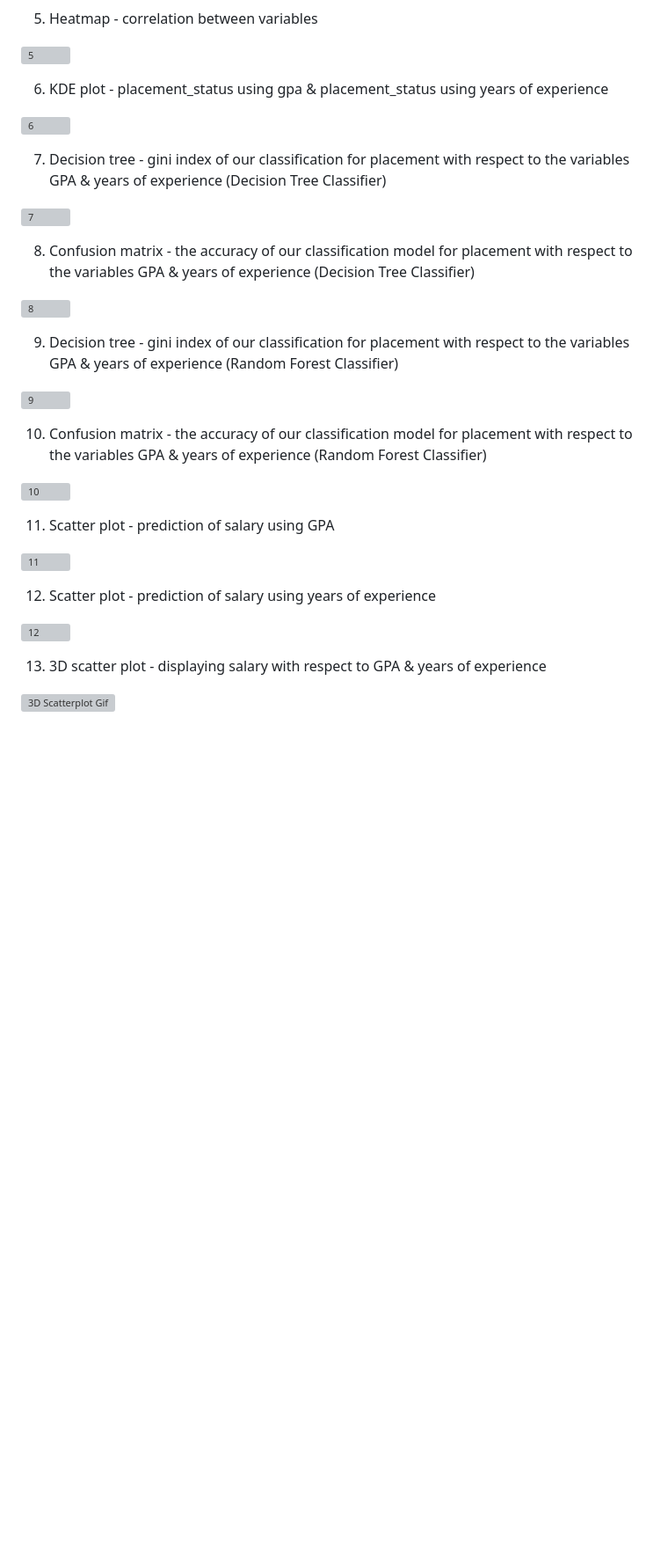
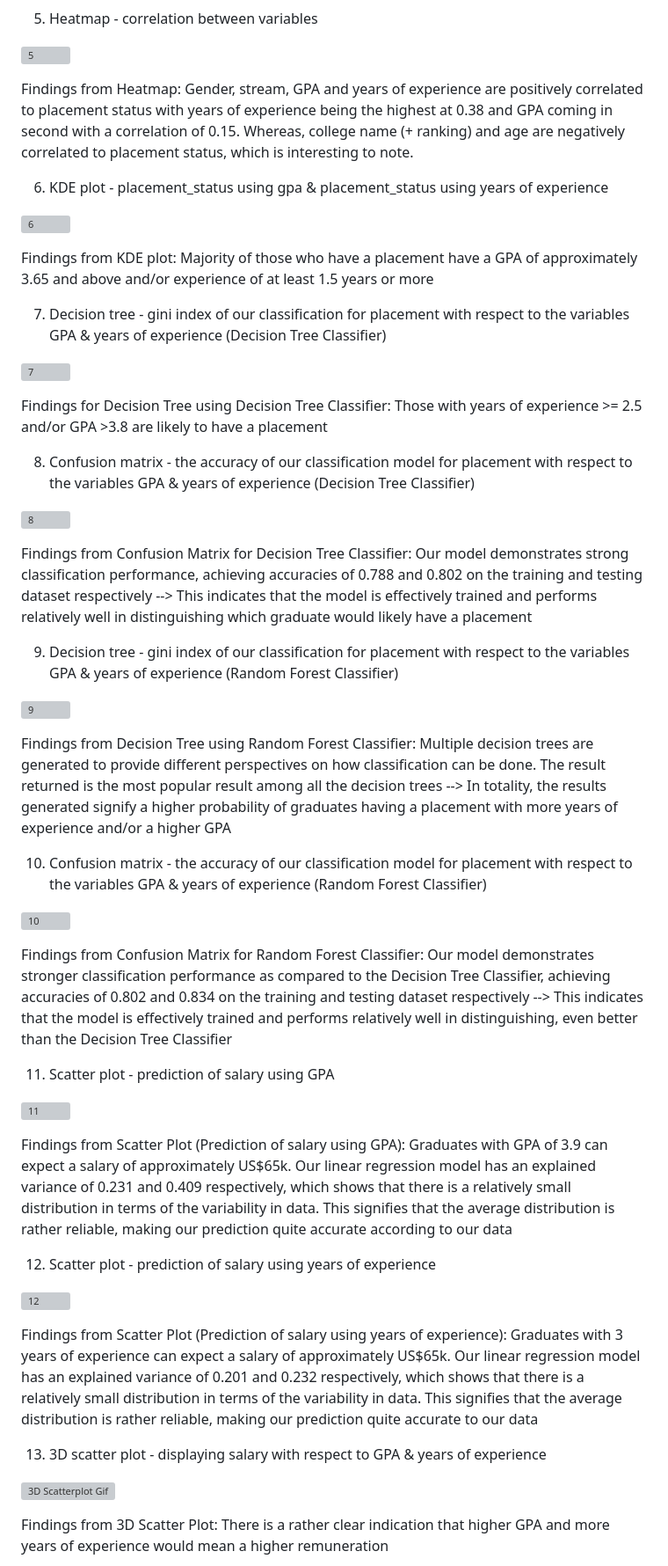
Before and after one commit to liuconggg/-FCCA_team-5_Student_ChuaLiu, a Markdown page: README.md, the part around the change printed below. Shown: that part at 88% size. GitHub-like rendering; blank space fills up the shorter version; grey boxes are pictures that could not be loaded.

```diff
--- a/README.md
+++ b/README.md
@@ -72,36 +90,53 @@ Visual Representations:
 
 ![5](https://github.com/liuconggg/FCS4_Team-5-/assets/128717856/11d83e03-6ffa-4c8a-8c89-f5a97ce4f594)
 
+Findings from Heatmap: Gender, stream, GPA and years of experience are positively correlated to placement status with years of experience being the highest at 0.38 and GPA coming in second with a correlation of 0.15. Whereas, college name (+ ranking) and age are negatively correlated to placement status, which is interesting to note.
+
 6) KDE plot - placement_status using gpa & placement_status using years of experience
 
 ![6](https://github.com/liuconggg/FCS4_Team-5-/assets/128717856/3b20be9f-1b48-4da8-9264-115b44a2bc95)
+
+Findings from KDE plot: Majority of those who have a placement have a GPA of approximately 3.65 and above and/or experience of at least 1.5 years or more
 
 7) Decision tree - gini index of our classification for placement with respect to the variables GPA & years of experience (Decision Tree Classifier)
 
 ![7](https://github.com/liuconggg/FCS4_Team-5-/assets/128717856/55147a37-105f-4444-88ac-6b3f2cd0a528)
 
+Findings for Decision Tree using Decision Tree Classifier: Those with years of experience >= 2.5 and/or GPA >3.8 are likely to have a placement
+
 8) Confusion matrix - the accuracy of our classification model for placement with respect to the variables GPA & years of experience (Decision Tree Classifier)
 
 ![8](https://github.com/liuconggg/FCS4_Team-5-/assets/128717856/6036cf3a-738e-4b0b-ae20-6bcc59faca0a)
+
+Findings from Confusion Matrix for Decision Tree Classifier: Our model demonstrates strong classification performance, achieving accuracies of 0.788 and 0.802 on the training and testing dataset respectively --> This indicates that the model is effectively trained and performs relatively well in distinguishing which graduate would likely have a placement
 
 9) Decision tree - gini index of our classification for placement with respect to the variables GPA & years of experience (Random Forest Classifier)
 
 ![9](https://github.com/liuconggg/FCS4_Team-5-/assets/128717856/16208b9e-367b-44fc-8d64-9a819e928569)
 
+Findings from Decision Tree using Random Forest Classifier: Multiple decision trees are generated to provide different perspectives on how classification can be done. The result returned is the most popular result among all the decision trees --> In totality, the results generated signify a higher probability of graduates having a placement with more years of experience and/or a higher GPA
+
 10) Confusion matrix - the accuracy of our classification model for placement with respect to the variables GPA & years of experience (Random Forest Classifier)
 
 ![10](https://github.com/liuconggg/FCS4_Team-5-/assets/128717856/7b896df6-3a34-4de4-aa7c-50c04eeb58c0)
+
+Findings from Confusion Matrix for Random Forest Classifier: Our model demonstrates stronger classification performance as compared to the Decision Tree Classifier, achieving accuracies of 0.802 and 0.834 on the training and testing dataset respectively --> This indicates that the model is effectively trained and performs relatively well in distinguishing, even better than the Decision Tree Classifier
 
 11) Scatter plot - prediction of salary using GPA
 
 ![11](https://github.com/liuconggg/FCS4_Team-5-/assets/128717856/43cd3ec2-8c26-456a-929a-27393ba3cc1d)
 
+Findings from Scatter Plot (Prediction of salary using GPA): Graduates with GPA of 3.9 can expect a salary of approximately US$65k. Our linear regression model has an explained variance of 0.231 and 0.409 respectively, which shows that there is a relatively small distribution in terms of the variability in data. This signifies that the average distribution is rather reliable, making our prediction quite accurate according to our data
+
 12) Scatter plot - prediction of salary using years of experience
 
 ![12](https://github.com/liuconggg/FCS4_Team-5-/assets/128717856/cd4480bf-cbbe-4444-a9b8-a6530af87344)
+
+Findings from Scatter Plot (Prediction of salary using years of experience): Graduates with 3 years of experience can expect a salary of approximately US$65k. Our linear regression model has an explained variance of 0.201 and 0.232 respectively, which shows that there is a relatively small distribution in terms of the variability in data. This signifies that the average distribution is rather reliable, making our prediction quite accurate to our data
 
 13) 3D scatter plot - displaying salary with respect to GPA & years of experience
 
 ![3D Scatterplot Gif](https://github.com/liuconggg/FCS4_Team-5-/assets/128717856/8028451c-f3cc-4940-8cf6-bcfc79b06343)
 
+Findings from 3D Scatter Plot: There is a rather clear indication that higher GPA and more years of experience would mean a higher remuneration
 
```
Also changed, not shown: other parts of README.md (+31 -18 lines).
